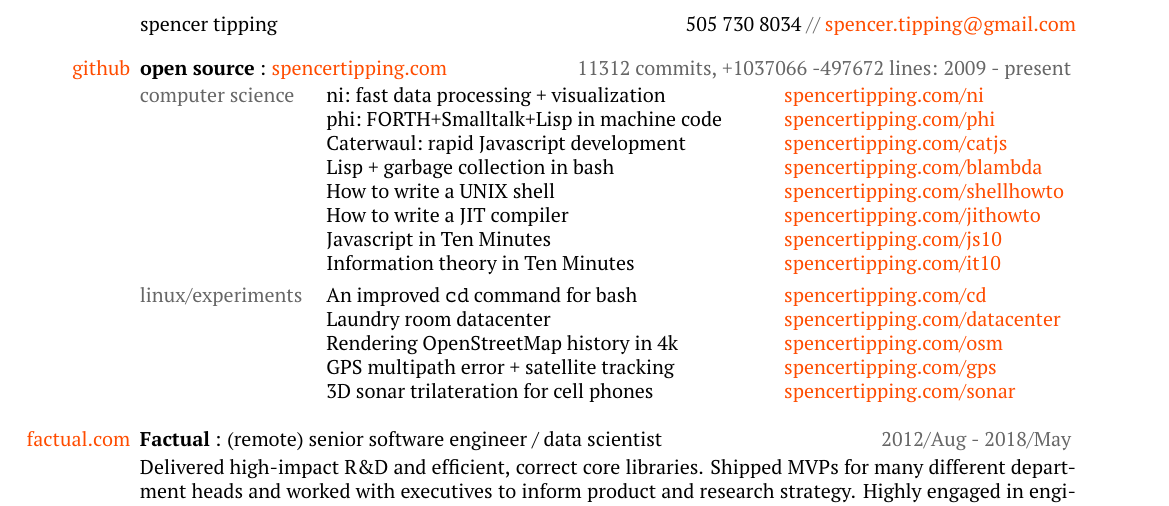
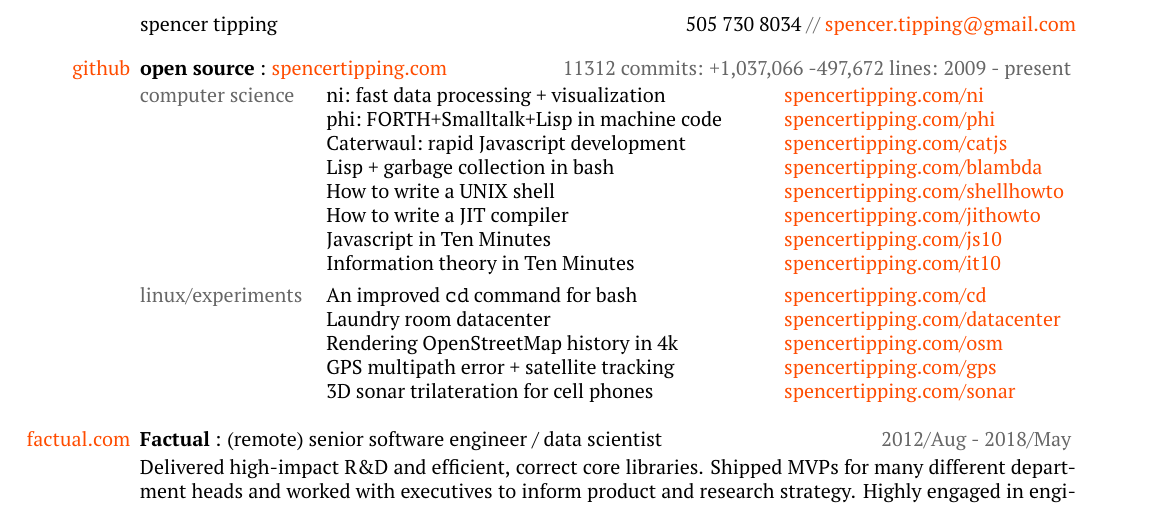
Before and after one commit to spencertipping/resume, a LaTeX CV (resume.tex): part of the page, cut so that both start at the same text. Compiled offline with pdfLaTeX.

Commit message:
Slightly more readable

```diff
--- a/resume.tex
+++ b/resume.tex
@@ -38,7 +38,7 @@
 
 spencer tipping \hfill505 730 8034 \gray{//} \lnk{mailto:spencer.tipping@gmail.com}{spencer.tipping@gmail.com}
 
-\current{~: \lnk{http://spencertipping.com}{spencertipping.com}}{open source}{\lnk{https://github.com/spencertipping}{github}}{11312 commits, +1037066 -497672 lines: 2009 - present} \ssbound \\
+\current{~: \lnk{http://spencertipping.com}{spencertipping.com}}{open source}{\lnk{https://github.com/spencertipping}{github}}{11312 commits: +1,037,066 -497,672 lines: 2009 - present} \ssbound \\
 \begin{tabularx}{\textwidth}{@{}llXl!{}}
 \topic{computer science}
   & ni:~fast data processing + visualization  & & \lnk{http://spencertipping.com/ni}{spencertipping.com/ni} \\
```
Also changed, not shown: resume.pdf.
